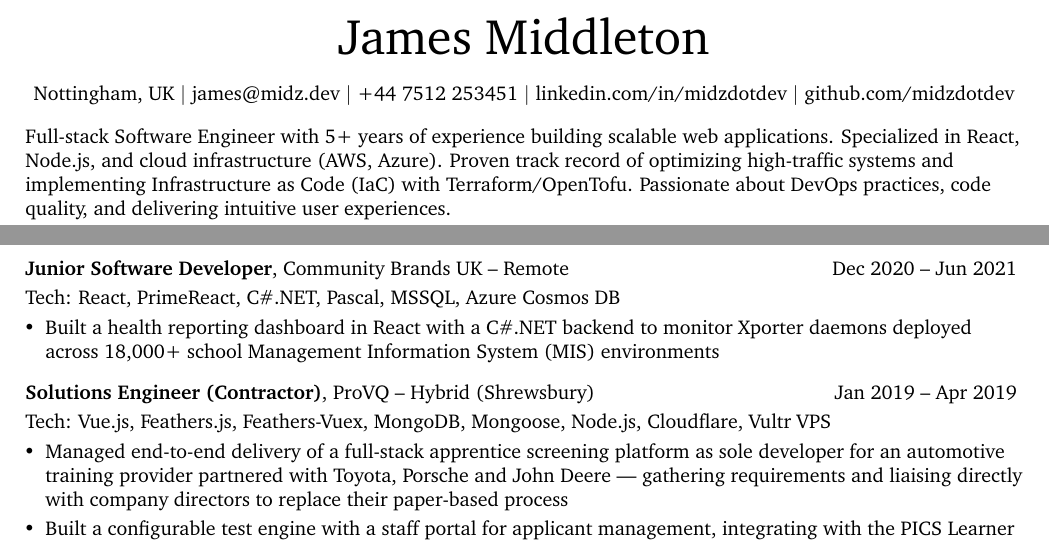
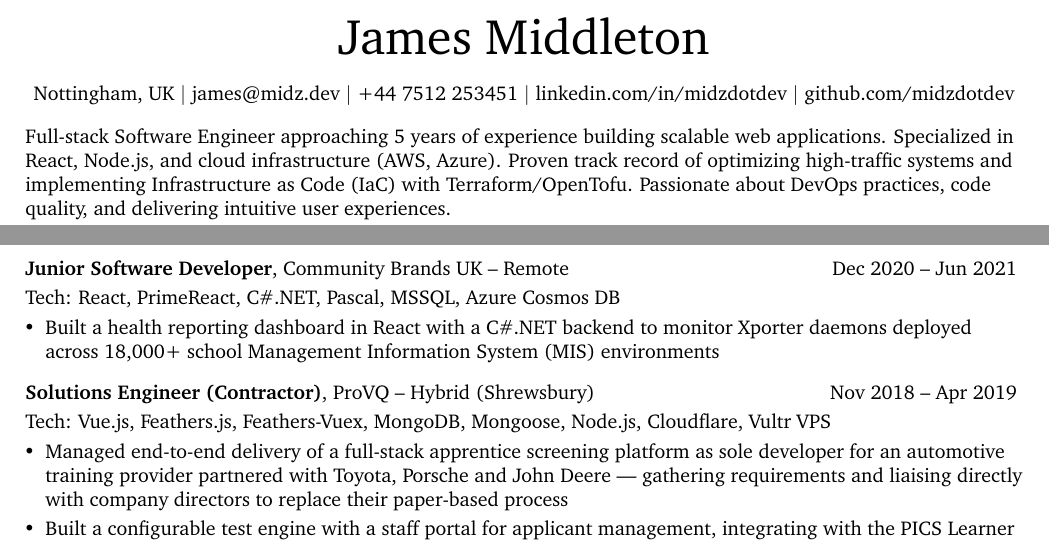
Before and after one commit to midzdotdev/cv, a LaTeX document (main.tex, which reads sections/experience/2019-01-provq.tex, sections/header.tex): two parts of pages 1 and 2 of 2, joined at a grey line, cut so that both start at the same text. Compiled offline with pdfLaTeX.

Commit message:
fix years of experience

```diff
--- a/sections/experience/2019-01-provq.tex
+++ b/sections/experience/2019-01-provq.tex
@@ -1,5 +1,5 @@
 \begin{twocolentry}{
-    Jan 2019 -- Apr 2019
+    Nov 2018 -- Apr 2019
   }
   \textbf{Solutions Engineer (Contractor)},
   \href{https://provq.com}{ProVQ} -- Hybrid (Shrewsbury)
--- a/sections/header.tex
+++ b/sections/header.tex
@@ -26,7 +26,7 @@
 \vspace{10 pt}
 
 \begin{onecolentry}
-  Full-stack Software Engineer with 5+ years of experience building
+  Full-stack Software Engineer approaching 5 years of experience building
   scalable web applications. Specialized in React, Node.js, and cloud
   infrastructure (AWS, Azure). Proven track record of optimizing
   high-traffic systems and implementing Infrastructure as Code (IaC)
```
Also changed, not shown: main.pdf.
